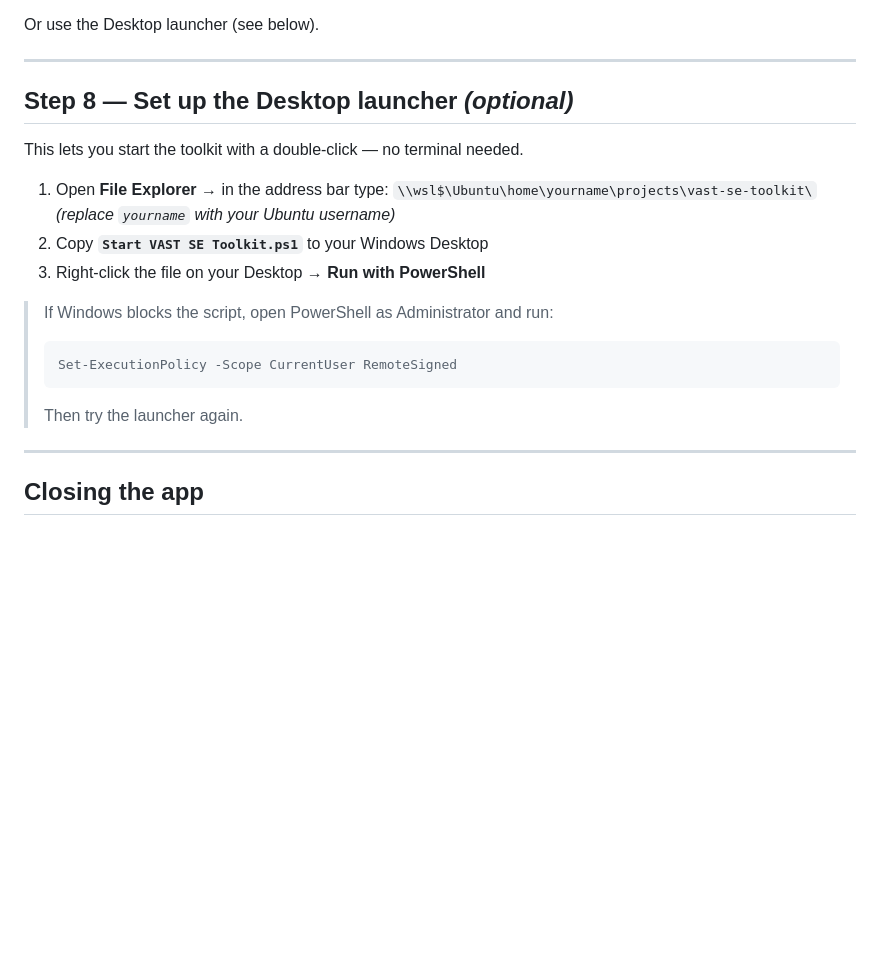
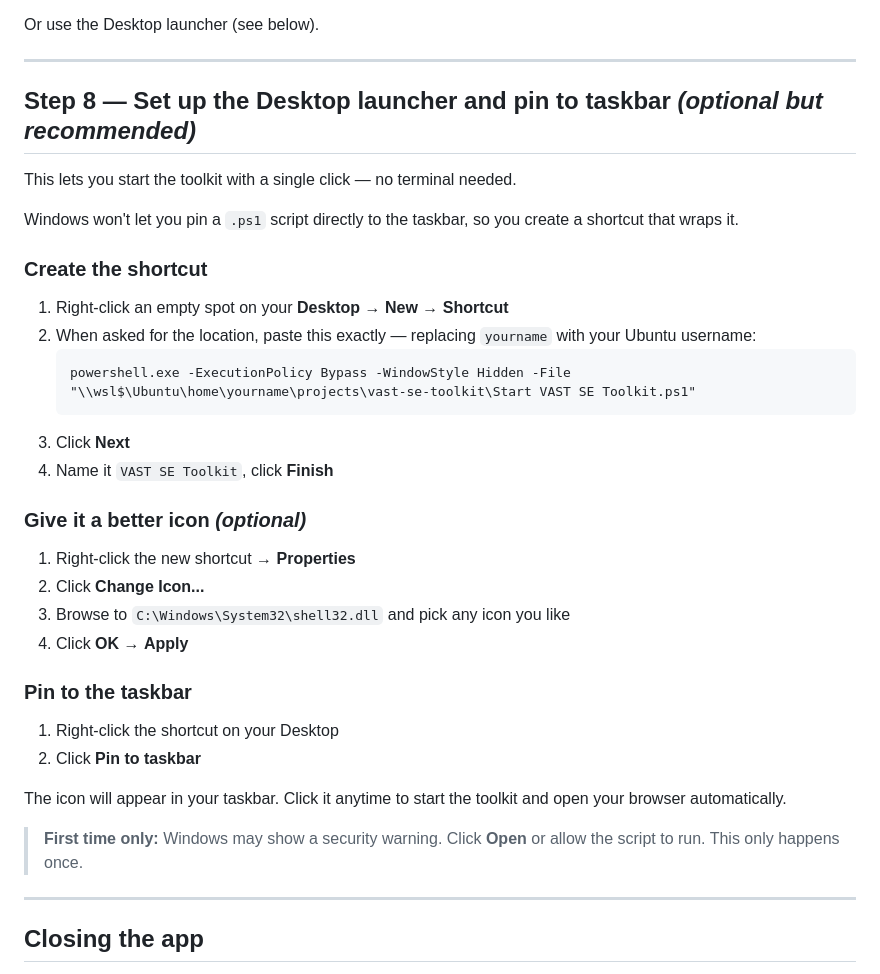
Before and after one commit to kimosabie/vast-se-toolkit, a Markdown page: docs/INSTALL_WINDOWS.md, the part around the change. Drawn GitHub-style; blank space fills up the shorter version.

Commit message:
docs: add taskbar shortcut setup instructions to Windows install guide
Windows blocks pinning .ps1 files directly to the taskbar. Guide now
covers creating a PowerShell wrapper shortcut pointing at the WSL2 repo
path, changing the icon, and pinning to taskbar.

Co-Authored-By: Claude Sonnet 4.6 <noreply@anthropic.com>

````diff
--- a/docs/INSTALL_WINDOWS.md
+++ b/docs/INSTALL_WINDOWS.md
@@ -169,20 +169,37 @@ Or use the Desktop launcher (see below).
 
 ---
 
-## Step 8 — Set up the Desktop launcher *(optional)*
+## Step 8 — Set up the Desktop launcher and pin to taskbar *(optional but recommended)*
 
-This lets you start the toolkit with a double-click — no terminal needed.
+This lets you start the toolkit with a single click — no terminal needed.
 
-1. Open **File Explorer** → in the address bar type: `\\wsl$\Ubuntu\home\yourname\projects\vast-se-toolkit\`
-   *(replace `yourname` with your Ubuntu username)*
-2. Copy **`Start VAST SE Toolkit.ps1`** to your Windows Desktop
-3. Right-click the file on your Desktop → **Run with PowerShell**
+Windows won't let you pin a `.ps1` script directly to the taskbar, so you create a shortcut that wraps it.
 
-> If Windows blocks the script, open PowerShell as Administrator and run:
-> ```powershell
-> Set-ExecutionPolicy -Scope CurrentUser RemoteSigned
-> ```
-> Then try the launcher again.
+### Create the shortcut
+
+1. Right-click an empty spot on your **Desktop** → **New** → **Shortcut**
+2. When asked for the location, paste this exactly — replacing `yourname` with your Ubuntu username:
+   ```
+   powershell.exe -ExecutionPolicy Bypass -WindowStyle Hidden -File "\\wsl$\Ubuntu\home\yourname\projects\vast-se-toolkit\Start VAST SE Toolkit.ps1"
+   ```
+3. Click **Next**
+4. Name it `VAST SE Toolkit`, click **Finish**
+
+### Give it a better icon *(optional)*
+
+1. Right-click the new shortcut → **Properties**
+2. Click **Change Icon...**
+3. Browse to `C:\Windows\System32\shell32.dll` and pick any icon you like
+4. Click **OK** → **Apply**
+
+### Pin to the taskbar
+
+1. Right-click the shortcut on your Desktop
+2. Click **Pin to taskbar**
+
+The icon will appear in your taskbar. Click it anytime to start the toolkit and open your browser automatically.
+
+> **First time only:** Windows may show a security warning. Click **Open** or allow the script to run. This only happens once.
 
 ---
 
````
